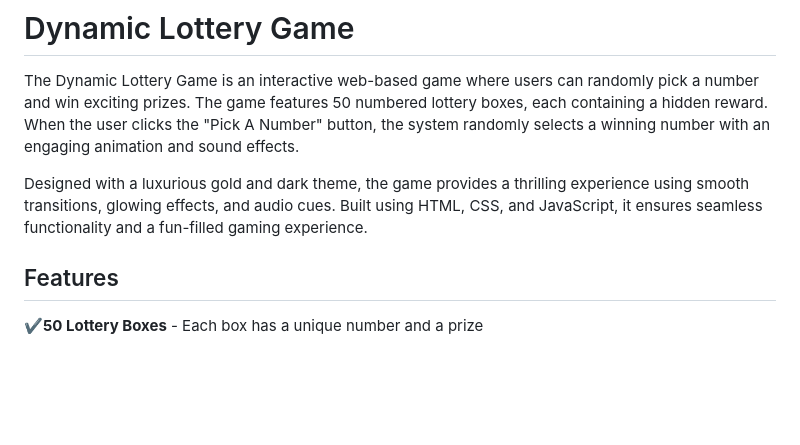
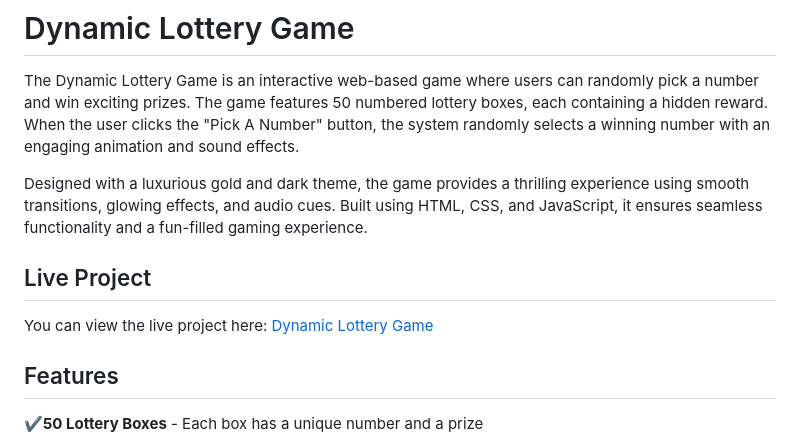
Before and after one commit to sathvikareddy2003/dynamic-lottery-game, a Markdown page: README.md, the part around the change. GitHub-like rendering; blank space fills up the shorter version.

```diff
--- a/README.md
+++ b/README.md
@@ -4,7 +4,9 @@ The Dynamic Lottery Game is an interactive web-based game where users can random
 
 Designed with a luxurious gold and dark theme, the game provides a thrilling experience using smooth transitions, glowing effects, and audio cues. Built using HTML, CSS, and JavaScript, it ensures seamless functionality and a fun-filled gaming experience.
 
+## Live Project
 
+You can view the live project here: [Dynamic Lottery Game](https://dynamic-lottery-game.netlify.app/)
 
 ##  Features
 
```
